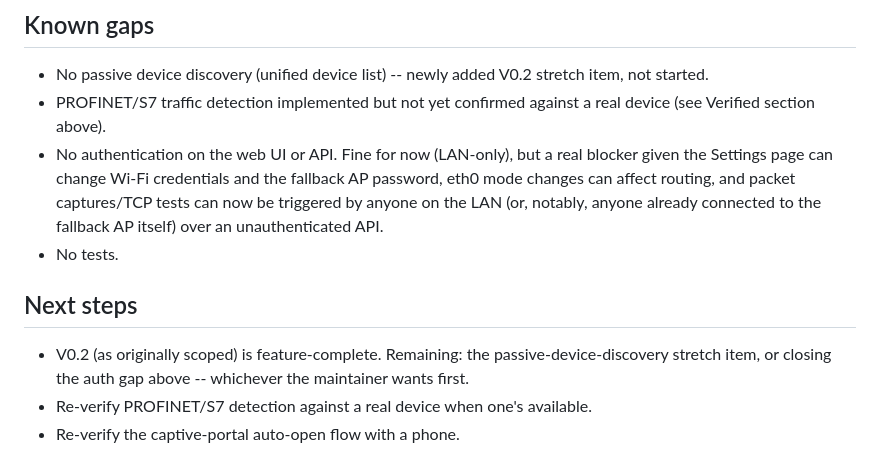
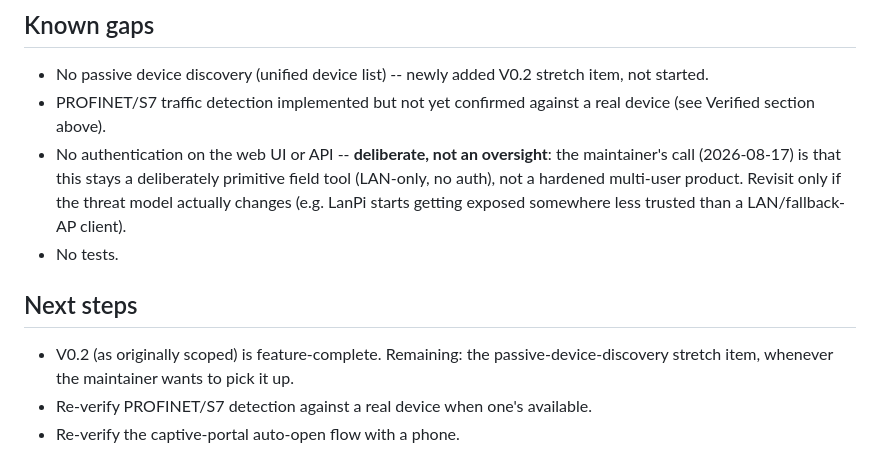
Before and after one commit to SpenioPantollor/LanPI, a Markdown page: STATUS.md, the part around the change. GitHub-like rendering.

Commit message:
STATUS.md: record no-auth as a deliberate decision, not an open gap
Maintainer's call: LanPi stays a deliberately primitive LAN-only field
tool, not a hardened multi-user product. Removes it from the open
next-steps list.

```diff
--- a/STATUS.md
+++ b/STATUS.md
@@ -489,19 +489,19 @@ from before this date, that history no longer exists.
   V0.2 stretch item, not started.
 - PROFINET/S7 traffic detection implemented but not yet confirmed
   against a real device (see Verified section above).
-- No authentication on the web UI or API. Fine for now (LAN-only), but
-  a real blocker given the Settings page can change Wi-Fi credentials
-  and the fallback AP password, eth0 mode changes can affect routing,
-  and packet captures/TCP tests can now be triggered by anyone on the
-  LAN (or, notably, anyone already connected to the fallback AP
-  itself) over an unauthenticated API.
+- No authentication on the web UI or API -- **deliberate, not an
+  oversight**: the maintainer's call (2026-08-17) is that this stays
+  a deliberately primitive field tool (LAN-only, no auth), not a
+  hardened multi-user product. Revisit only if the threat model
+  actually changes (e.g. LanPi starts getting exposed somewhere less
+  trusted than a LAN/fallback-AP client).
 - No tests.
 
 ## Next steps
 
 - V0.2 (as originally scoped) is feature-complete. Remaining: the
-  passive-device-discovery stretch item, or closing the auth gap
-  above -- whichever the maintainer wants first.
+  passive-device-discovery stretch item, whenever the maintainer
+  wants to pick it up.
 - Re-verify PROFINET/S7 detection against a real device when one's
   available.
 - Re-verify the captive-portal auto-open flow with a phone.
```
